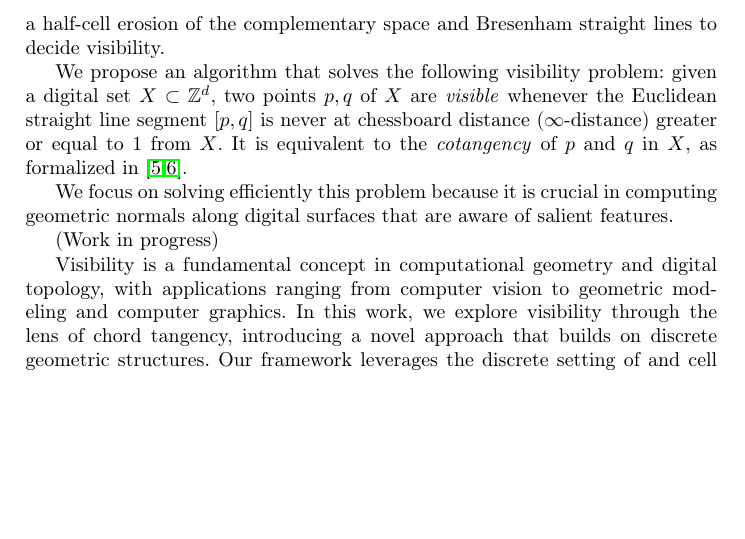
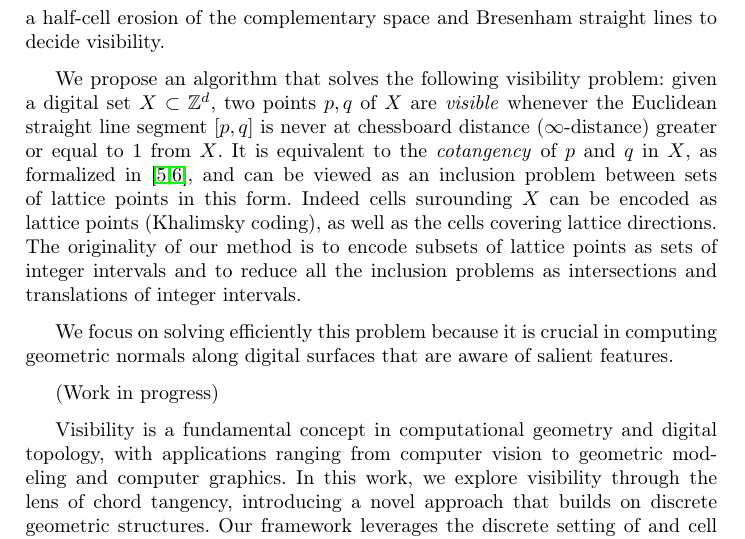
Before and after one commit to romain22222/VisibilityLattices, a LaTeX paper (DGMM2025/paper.tex): part of page 2 of 9, cut so that both start at the same text, the shorter picture padded with empty space. Compiled offline with pdfLaTeX.

Commit message:
Working on intro

```diff
--- a/DGMM2025/paper.tex
+++ b/DGMM2025/paper.tex
@@ -119,7 +119,14 @@
     segment $\lbrack p,q \rbrack$ is never at chessboard distance
     ($\infty$-distance) greater or equal to $1$ from $X$. It is
     equivalent to the \emph{cotangency} of $p$ and $q$ in $X$, as
-    formalized in \cite{lachaud:2021-dgmm,lachaud:2022-jmiv}.
+    formalized in \cite{lachaud:2021-dgmm,lachaud:2022-jmiv}, and can
+    be viewed as an inclusion problem between sets of lattice points
+    in this form. Indeed cells surounding $X$ can be encoded as
+    lattice points (Khalimsky coding), as well as the cells covering
+    lattice directions. The originality of our method is to encode
+    subsets of lattice points as sets of integer intervals and to
+    reduce all the inclusion problems as intersections and
+    translations of integer intervals.
 
     We focus on solving efficiently this problem because it is crucial
     in computing geometric normals along digital surfaces that are
```
